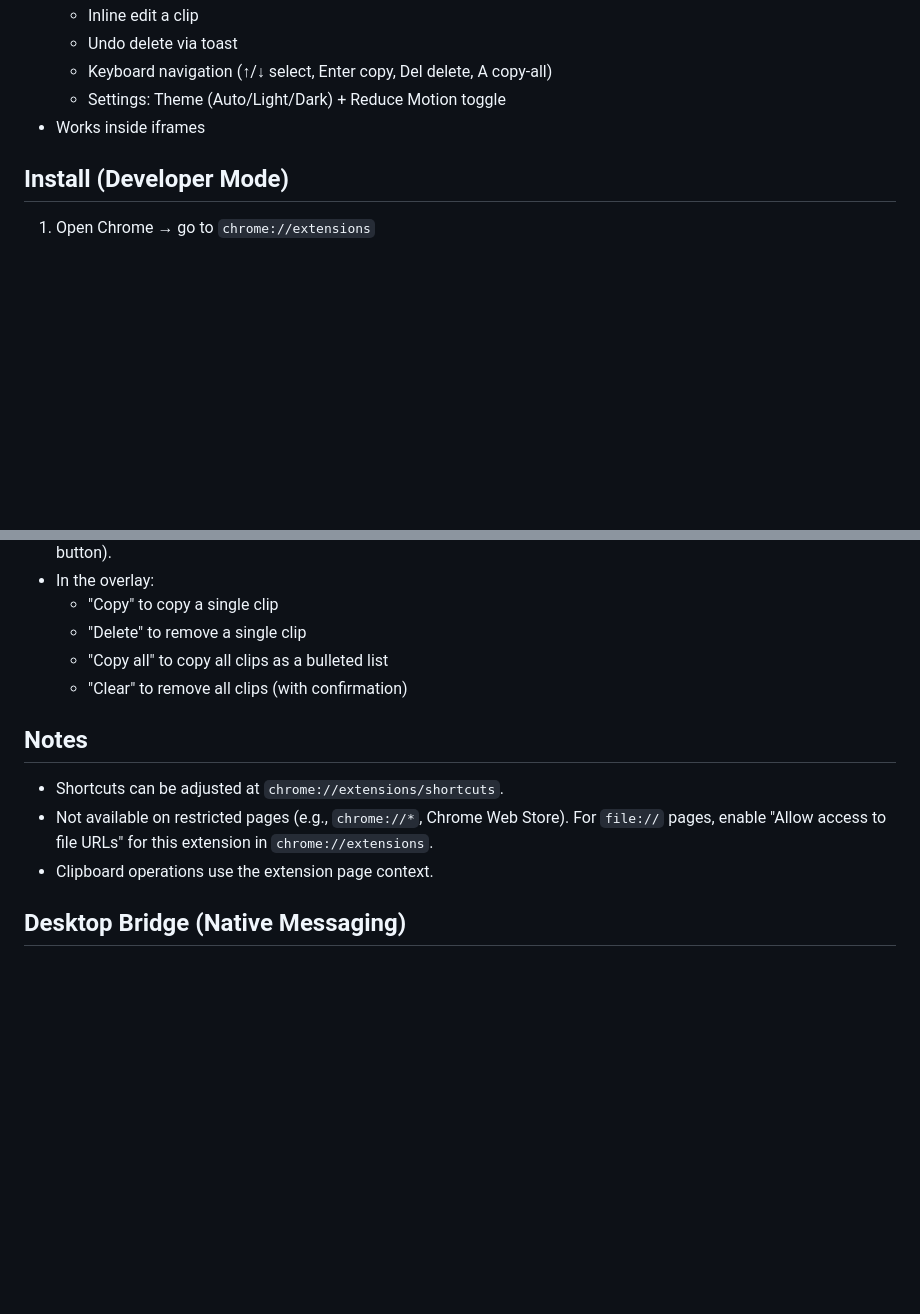
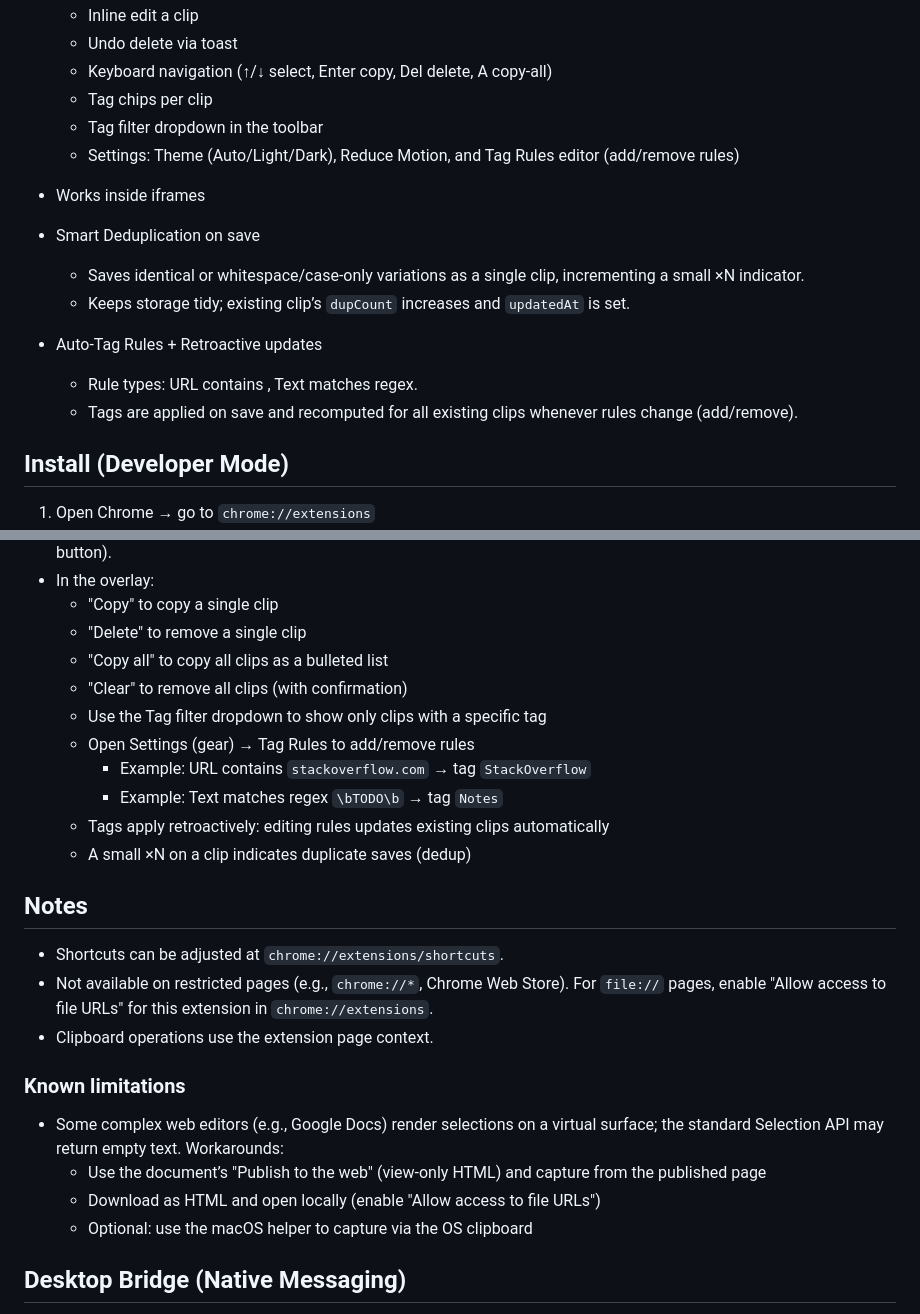
Before and after one commit to Flexipie/Gigi-sCopy, a Markdown page: README.md, 2 parts joined by grey strips. GitHub-like rendering; blank space fills up the shorter version.

Commit message:
docs(ChromeExtension): update README with dedup, tag rules + filter, retroactive tags, and limitations

```diff
--- a/README.md
+++ b/README.md
@@ -19,8 +19,18 @@ A minimal, robust multi-clipboard extension to save multiple text selections fro
   - Inline edit a clip
   - Undo delete via toast
   - Keyboard navigation (↑/↓ select, Enter copy, Del delete, A copy-all)
-  - Settings: Theme (Auto/Light/Dark) + Reduce Motion toggle
+  - Tag chips per clip
+  - Tag filter dropdown in the toolbar
+  - Settings: Theme (Auto/Light/Dark), Reduce Motion, and Tag Rules editor (add/remove rules)
 - Works inside iframes
+
+- Smart Deduplication on save
+  - Saves identical or whitespace/case-only variations as a single clip, incrementing a small ×N indicator.
+  - Keeps storage tidy; existing clip’s `dupCount` increases and `updatedAt` is set.
+
+- Auto-Tag Rules + Retroactive updates
+  - Rule types: URL contains <substring>, Text matches regex.
+  - Tags are applied on save and recomputed for all existing clips whenever rules change (add/remove).
 
 ## Install (Developer Mode)
 
@@ -38,12 +48,25 @@ A minimal, robust multi-clipboard extension to save multiple text selections fro
   - "Delete" to remove a single clip
   - "Copy all" to copy all clips as a bulleted list
   - "Clear" to remove all clips (with confirmation)
+  - Use the Tag filter dropdown to show only clips with a specific tag
+  - Open Settings (gear) → Tag Rules to add/remove rules
+    - Example: URL contains `stackoverflow.com` → tag `StackOverflow`
+    - Example: Text matches regex `\bTODO\b` → tag `Notes`
+  - Tags apply retroactively: editing rules updates existing clips automatically
+  - A small ×N on a clip indicates duplicate saves (dedup)
 
 ## Notes
 
 - Shortcuts can be adjusted at `chrome://extensions/shortcuts`.
 - Not available on restricted pages (e.g., `chrome://*`, Chrome Web Store). For `file://` pages, enable "Allow access to file URLs" for this extension in `chrome://extensions`.
 - Clipboard operations use the extension page context.
+
+### Known limitations
+
+- Some complex web editors (e.g., Google Docs) render selections on a virtual surface; the standard Selection API may return empty text. Workarounds:
+  - Use the document’s "Publish to the web" (view-only HTML) and capture from the published page
+  - Download as HTML and open locally (enable "Allow access to file URLs")
+  - Optional: use the macOS helper to capture via the OS clipboard
 
 ## Desktop Bridge (Native Messaging)
 
```
